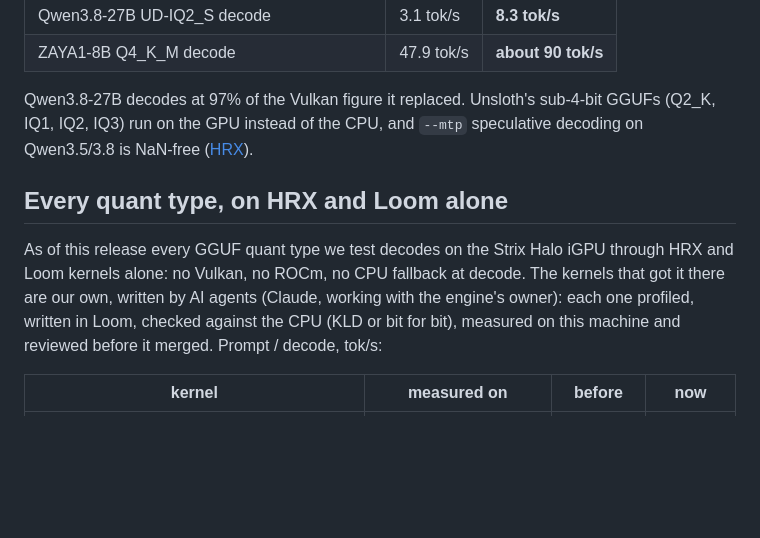
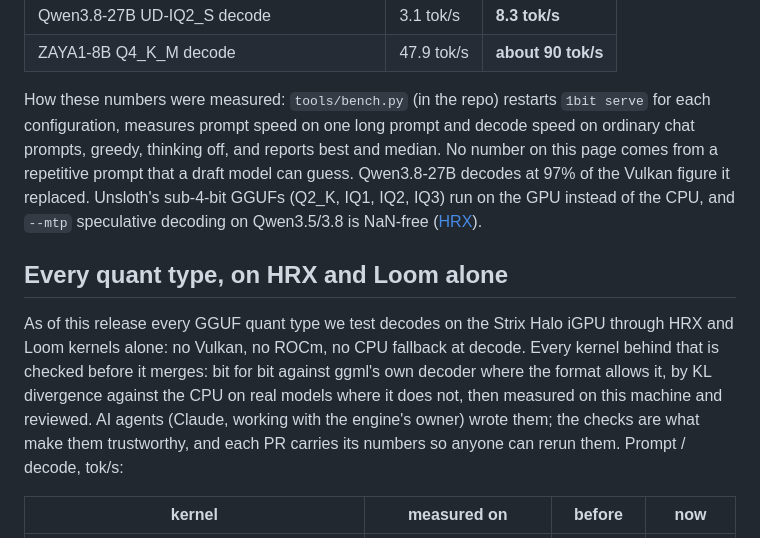
Before and after one commit to 1bit-MONSTER/engine, a Markdown page: blog/2026-10-04-first-release.md, the part around the change. Drawn GitHub-style; blank space fills up the shorter version.

Commit message:
blog: lead the kernels section with how each one is checked; say how the numbers were measured
Co-Authored-By: Claude Opus 5.5 <noreply@anthropic.com>

```diff
--- a/blog/2026-10-04-first-release.md
+++ b/blog/2026-10-04-first-release.md
@@ -53,17 +53,21 @@ balanced power mode (85 W):
 | Qwen3.8-27B UD-IQ2_S decode | 3.1 tok/s | **8.3 tok/s** |
 | ZAYA1-8B Q4_K_M decode | 47.9 tok/s | **about 90 tok/s** |
 
-Qwen3.8-27B decodes at 97% of the Vulkan figure it replaced. Unsloth's sub-4-bit GGUFs (Q2_K,
+How these numbers were measured: `tools/bench.py` (in the repo) restarts `1bit serve` for each
+configuration, measures prompt speed on one long prompt and decode speed on ordinary chat prompts,
+greedy, thinking off, and reports best and median. No number on this page comes from a repetitive prompt
+that a draft model can guess. Qwen3.8-27B decodes at 97% of the Vulkan figure it replaced. Unsloth's sub-4-bit GGUFs (Q2_K,
 IQ1, IQ2, IQ3) run on the GPU instead of the CPU, and `--mtp` speculative decoding on Qwen3.5/3.8 is
 NaN-free ([HRX](../docs/hrx.md)).
 
 ## Every quant type, on HRX and Loom alone
 
 As of this release every GGUF quant type we test decodes on the Strix Halo iGPU through HRX and Loom
-kernels alone: no Vulkan, no ROCm, no CPU fallback at decode. The kernels that got it there are our own,
-written by AI agents (Claude, working with the engine's owner): each one profiled, written in Loom,
-checked against the CPU (KLD or bit for bit), measured on this machine and reviewed before it merged.
-Prompt / decode, tok/s:
+kernels alone: no Vulkan, no ROCm, no CPU fallback at decode. Every kernel behind that is checked before it
+merges: bit for bit against ggml's own decoder where the format allows it, by KL divergence against the CPU
+on real models where it does not, then measured on this machine and reviewed. AI agents (Claude, working
+with the engine's owner) wrote them; the checks are what make them trustworthy, and each PR carries its
+numbers so anyone can rerun them. Prompt / decode, tok/s:
 
 | kernel | measured on | before | now |
 |---|---|---|---|
```
